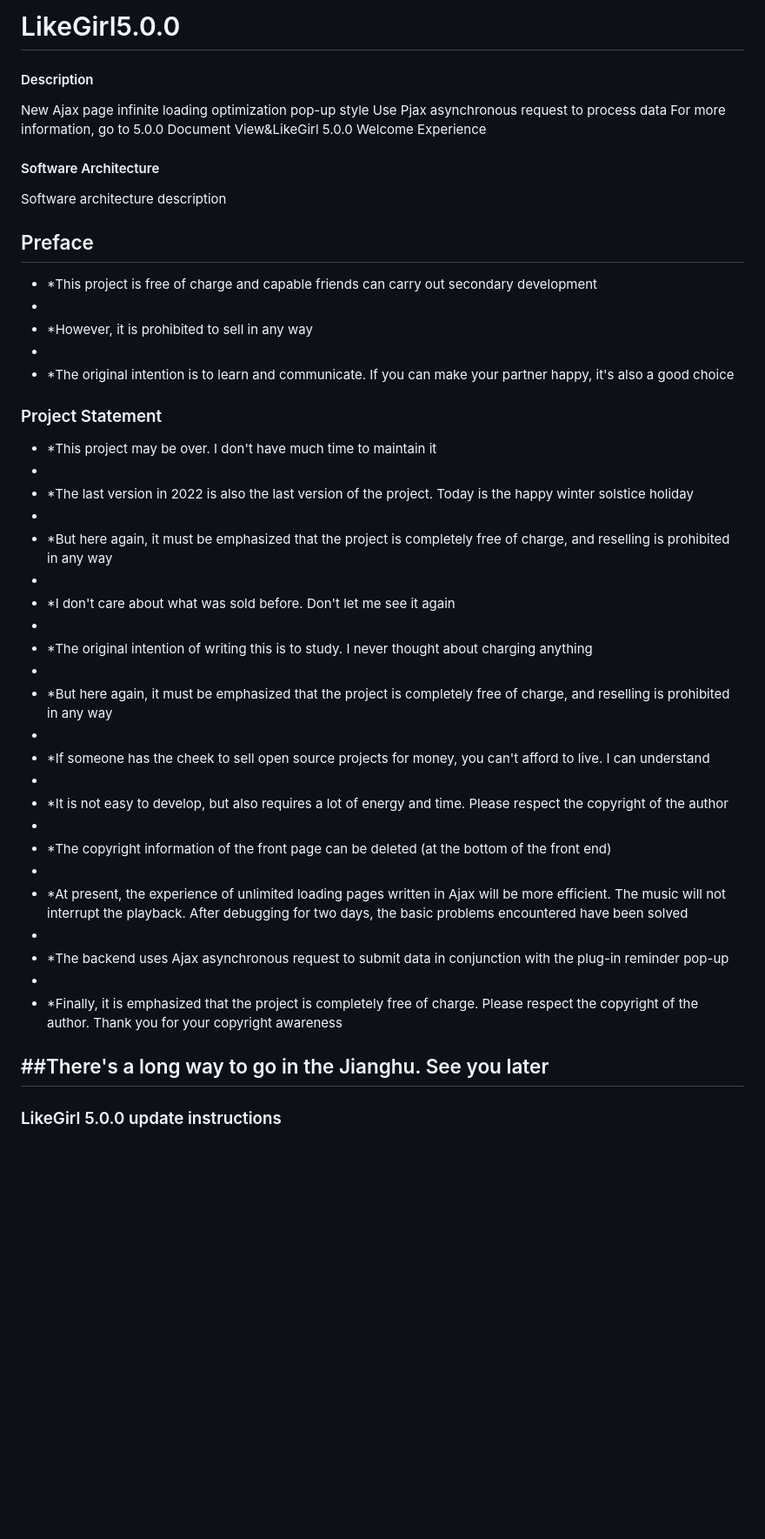
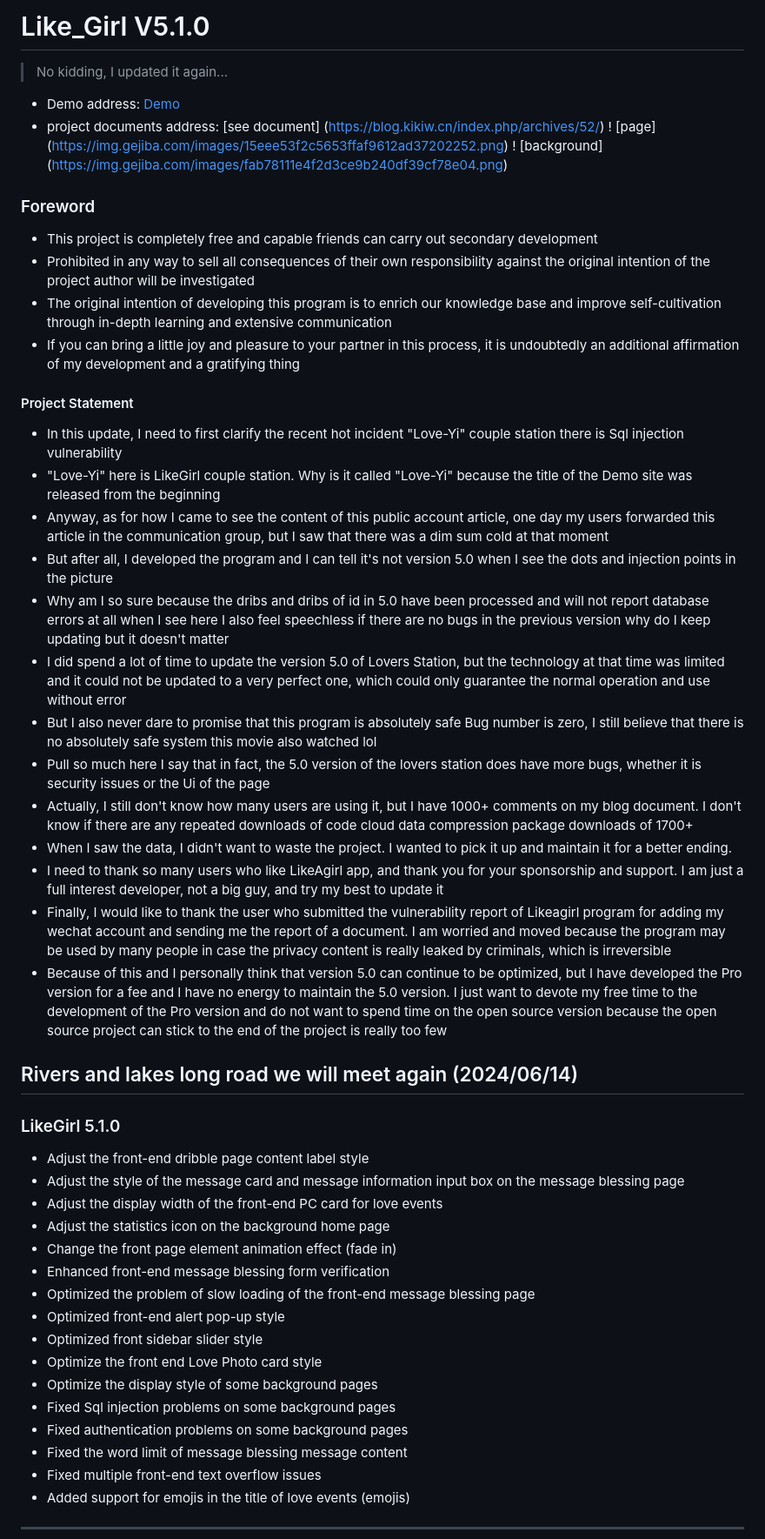
Before and after one commit to wuqinws/wenshan, a Markdown page: README.en.md, the part around the change printed below. Shown: that part at 87% size. Drawn GitHub-style; blank space fills up the shorter version.

Commit message:
update README.en.md.
Signed-off-by: Ki <5532060+kiCode111@user.noreply.gitee.com>

```diff
--- a/README.en.md
+++ b/README.en.md
@@ -1,51 +1,60 @@
-# LikeGirl5.0.0
+# Like_Girl V5.1.0
 
-#### Description
+> No kidding, I updated it again...
 
-New Ajax page infinite loading optimization pop-up style Use Pjax asynchronous request to process data For more information, go to 5.0.0 Document View&LikeGirl 5.0.0 Welcome Experience
+- Demo address: [Demo](https://lovey.kikiw.cn)
+- project documents address: [see document] (https://blog.kikiw.cn/index.php/archives/52/)
+! [page] (https://img.gejiba.com/images/15eee53f2c5653ffaf9612ad37202252.png)
+! [background] (https://img.gejiba.com/images/fab78111e4f2d3ce9b240df39cf78e04.png)
 
-#### Software Architecture
+### Foreword
 
-Software architecture description
+* This project is completely free and capable friends can carry out secondary development
+* Prohibited in any way to sell all consequences of their own responsibility against the original intention of the project author will be investigated
+* The original intention of developing this program is to enrich our knowledge base and improve self-cultivation through in-depth learning and extensive communication
+* If you can bring a little joy and pleasure to your partner in this process, it is undoubtedly an additional affirmation of my development and a gratifying thing
 
-## Preface
 
-* *This project is free of charge and capable friends can carry out secondary development
-*
-* *However, it is prohibited to sell in any way
-*
-* *The original intention is to learn and communicate. If you can make your partner happy, it's also a good choice
+#### Project Statement
 
-### Project Statement
 
-* *This project may be over. I don't have much time to maintain it
-*
-* *The last version in 2022 is also the last version of the project. Today is the happy winter solstice holiday
-*
-* *But here again, it must be emphasized that the project is completely free of charge, and reselling is prohibited in any way
-*
-* *I don't care about what was sold before. Don't let me see it again
-*
-* *The original intention of writing this is to study. I never thought about charging anything
-*
-* *But here again, it must be emphasized that the project is completely free of charge, and reselling is prohibited in any way
-*
-* *If someone has the cheek to sell open source projects for money, you can't afford to live. I can understand
-*
-* *It is not easy to develop, but also requires a lot of energy and time. Please respect the copyright of the author
-*
-* *The copyright information of the front page can be deleted (at the bottom of the front end)
-*
-* *At present, the experience of unlimited loading pages written in Ajax will be more efficient. The music will not interrupt the playback. After debugging for two days, the basic problems encountered have been solved
-*
-* *The backend uses Ajax asynchronous request to submit data in conjunction with the plug-in reminder pop-up
-*
-* *Finally, it is emphasized that the project is completely free of charge. Please respect the copyright of the author. Thank you for your copyright awareness
+- In this update, I need to first clarify the recent hot incident "Love-Yi" couple station there is Sql injection vulnerability
+- "Love-Yi" here is LikeGirl couple station. Why is it called "Love-Yi" because the title of the Demo site was released from the beginning
+- Anyway, as for how I came to see the content of this public account article, one day my users forwarded this article in the communication group, but I saw that there was a dim sum cold at that moment
+- But after all, I developed the program and I can tell it's not version 5.0 when I see the dots and injection points in the picture
+- Why am I so sure because the dribs and dribs of id in 5.0 have been processed and will not report database errors at all when I see here I also feel speechless if there are no bugs in the previous version why do I keep updating but it doesn't matter
+- I did spend a lot of time to update the version 5.0 of Lovers Station, but the technology at that time was limited and it could not be updated to a very perfect one, which could only guarantee the normal operation and use without error
+- But I also never dare to promise that this program is absolutely safe Bug number is zero, I still believe that there is no absolutely safe system this movie also watched lol
+- Pull so much here I say that in fact, the 5.0 version of the lovers station does have more bugs, whether it is security issues or the Ui of the page
+- Actually, I still don't know how many users are using it, but I have 1000+ comments on my blog document. I don't know if there are any repeated downloads of code cloud data compression package downloads of 1700+
+- When I saw the data, I didn't want to waste the project. I wanted to pick it up and maintain it for a better ending.
+- I need to thank so many users who like LikeAgirl app, and thank you for your sponsorship and support. I am just a full interest developer, not a big guy, and try my best to update it
+- Finally, I would like to thank the user who submitted the vulnerability report of Likeagirl program for adding my wechat account and sending me the report of a document. I am worried and moved because the program may be used by many people in case the privacy content is really leaked by criminals, which is irreversible
+- Because of this and I personally think that version 5.0 can continue to be optimized, but I have developed the Pro version for a fee and I have no energy to maintain the 5.0 version. I just want to devote my free time to the development of the Pro version and do not want to spend time on the open source version because the open source project can stick to the end of the project is really too few
+
+## Rivers and lakes long road we will meet again (2024/06/14)
 
 
 
-## ##There's a long way to go in the Jianghu. See you later
+### LikeGirl 5.1.0
+
+- Adjust the front-end dribble page content label style
+- Adjust the style of the message card and message information input box on the message blessing page
+- Adjust the display width of the front-end PC card for love events
+- Adjust the statistics icon on the background home page
+- Change the front page element animation effect (fade in)
+- Enhanced front-end message blessing form verification
+- Optimized the problem of slow loading of the front-end message blessing page
+- Optimized front-end alert pop-up style
+- Optimized front sidebar slider style
+- Optimize the front end Love Photo card style
+- Optimize the display style of some background pages
+- Fixed Sql injection problems on some background pages
+- Fixed authentication problems on some background pages
+- Fixed the word limit of message blessing message content
+- Fixed multiple front-end text overflow issues
+- Added support for emojis in the title of love events (emojis)
 
 
-### LikeGirl 5.0.0 update instructions
+------------
 
```
Also changed, not shown: other parts of README.en.md (+48 -37 lines).
